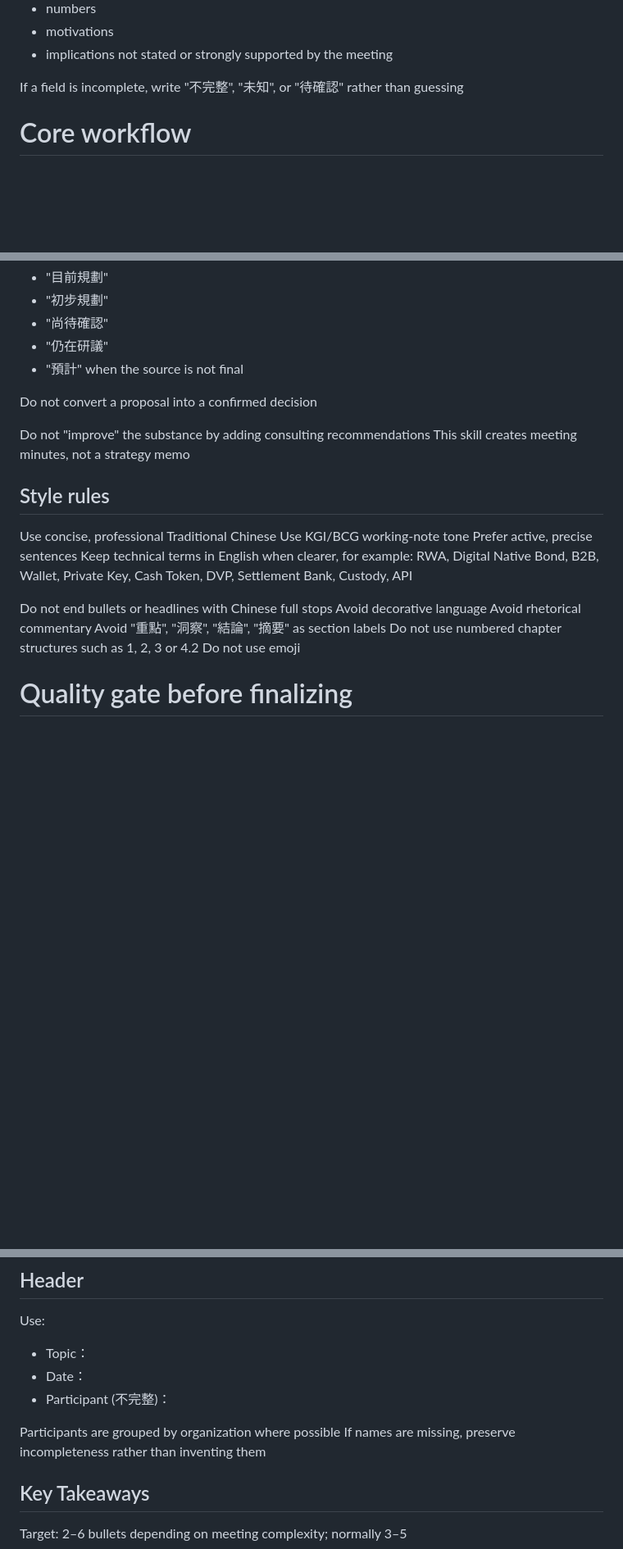
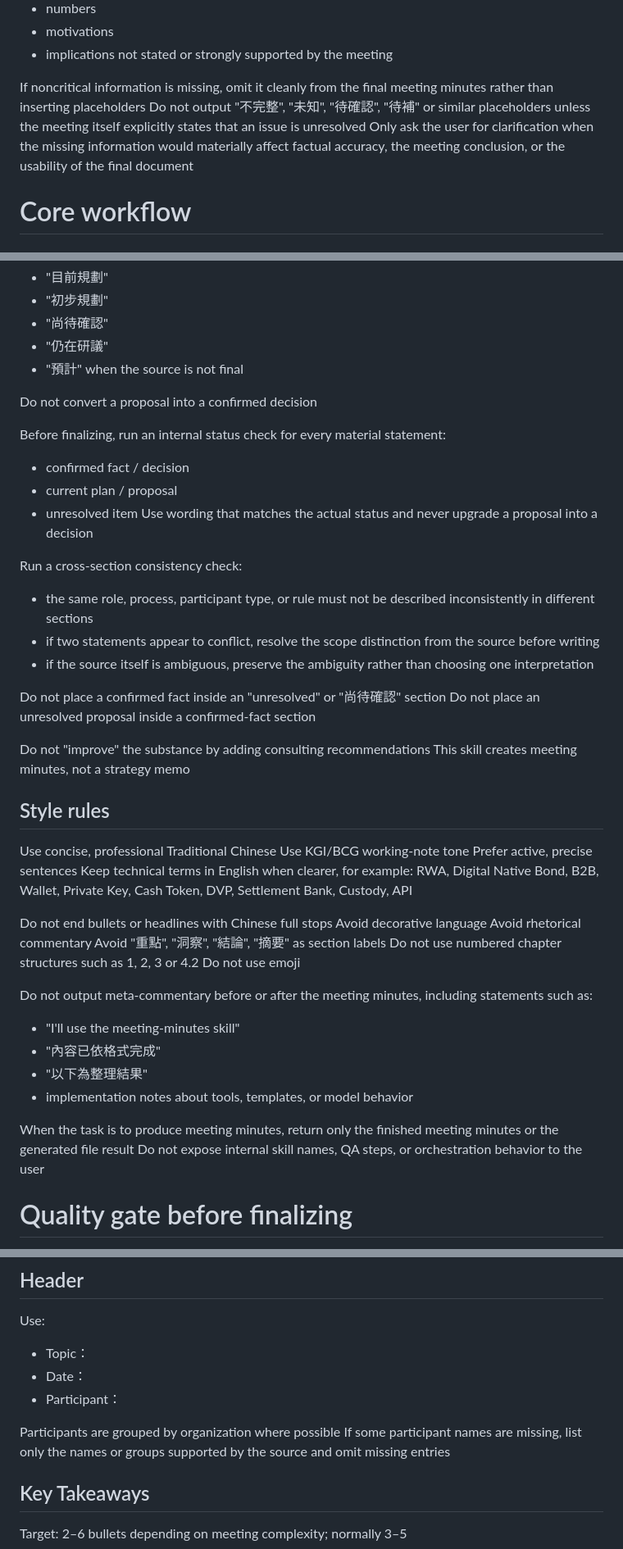
Before and after one commit to AstonLu/file-download-hub, a Markdown page: files/SKILL.md, 3 parts joined by grey strips. Shown at 82% size. Drawn GitHub-style; blank space fills up the shorter version.

```diff
--- a/files/SKILL.md
+++ b/files/SKILL.md
@@ -29,7 +29,9 @@ Do not invent:
 - motivations
 - implications not stated or strongly supported by the meeting
 
-If a field is incomplete, write "不完整", "未知", or "待確認" rather than guessing
+If noncritical information is missing, omit it cleanly from the final meeting minutes rather than inserting placeholders
+Do not output "不完整", "未知", "待確認", "待補" or similar placeholders unless the meeting itself explicitly states that an issue is unresolved
+Only ask the user for clarification when the missing information would materially affect factual accuracy, the meeting conclusion, or the usability of the final document
 
 # Core workflow
 
@@ -163,6 +166,20 @@ when the source is not final
 
 Do not convert a proposal into a confirmed decision
 
+Before finalizing, run an internal status check for every material statement:
+- confirmed fact / decision
+- current plan / proposal
+- unresolved item
+Use wording that matches the actual status and never upgrade a proposal into a decision
+
+Run a cross-section consistency check:
+- the same role, process, participant type, or rule must not be described inconsistently in different sections
+- if two statements appear to conflict, resolve the scope distinction from the source before writing
+- if the source itself is ambiguous, preserve the ambiguity rather than choosing one interpretation
+
+Do not place a confirmed fact inside an "unresolved" or "尚待確認" section
+Do not place an unresolved proposal inside a confirmed-fact section
+
 Do not "improve" the substance by adding consulting recommendations
 This skill creates meeting minutes, not a strategy memo
 
@@ -180,6 +197,15 @@ Avoid rhetorical commentary
 Avoid "重點", "洞察", "結論", "摘要" as section labels
 Do not use numbered chapter structures such as 1, 2, 3 or 4.2
 Do not use emoji
+
+Do not output meta-commentary before or after the meeting minutes, including statements such as:
+- "I'll use the meeting-minutes skill"
+- "內容已依格式完成"
+- "以下為整理結果"
+- implementation notes about tools, templates, or model behavior
+
+When the task is to produce meeting minutes, return only the finished meeting minutes or the generated file result
+Do not expose internal skill names, QA steps, or orchestration behavior to the user
 
 # Quality gate before finalizing
 
@@ -241,10 +297,10 @@ This reference captures the stable style learned from the user's finalized KGI m
 Use:
 - Topic：
 - Date：
-- Participant (不完整)：
+- Participant：
 
 Participants are grouped by organization where possible
-If names are missing, preserve incompleteness rather than inventing them
+If some participant names are missing, list only the names or groups supported by the source and omit missing entries
 
 ## Key Takeaways
 
```
Also changed, not shown: other parts of files/SKILL.md (+36 -5 lines).
